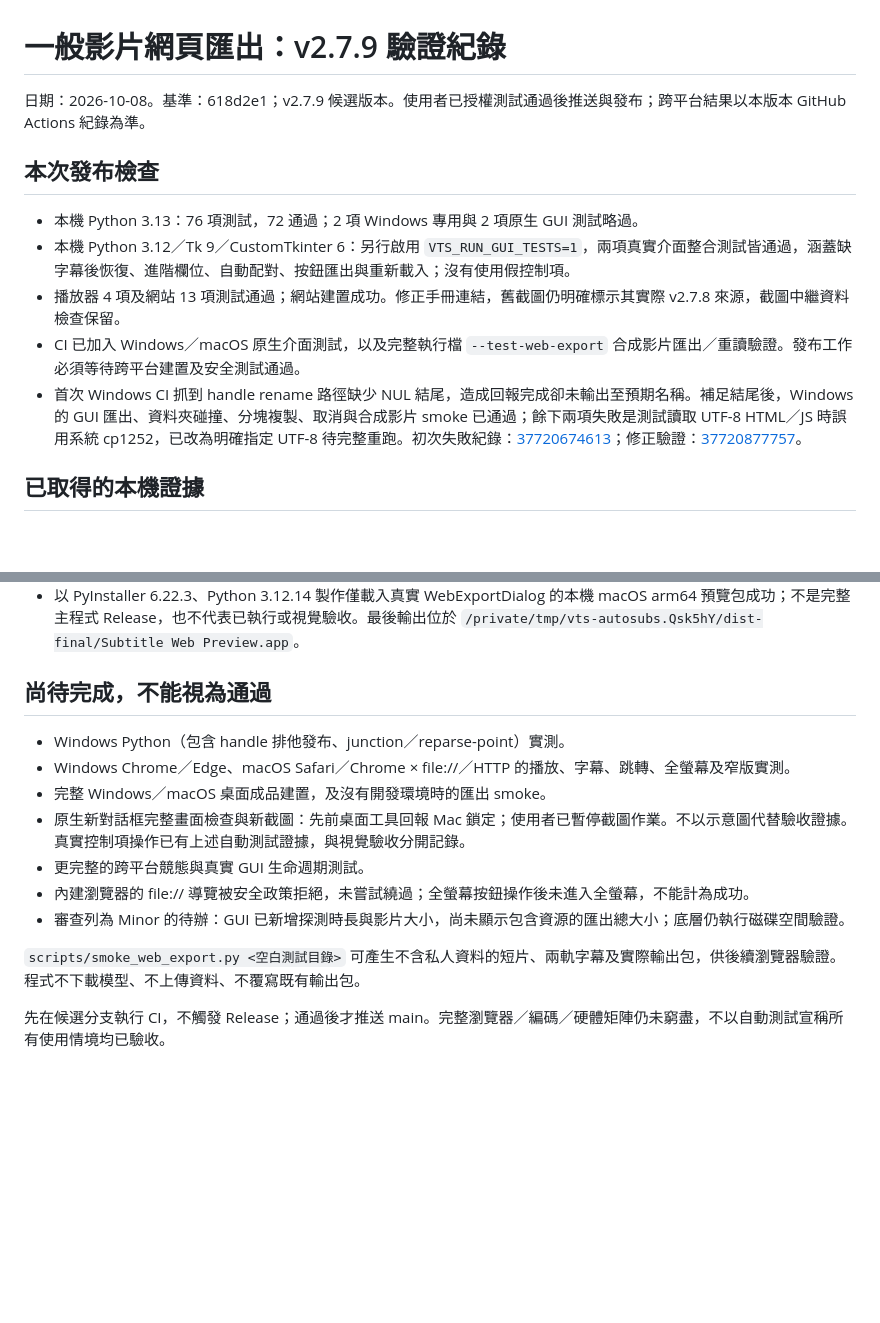
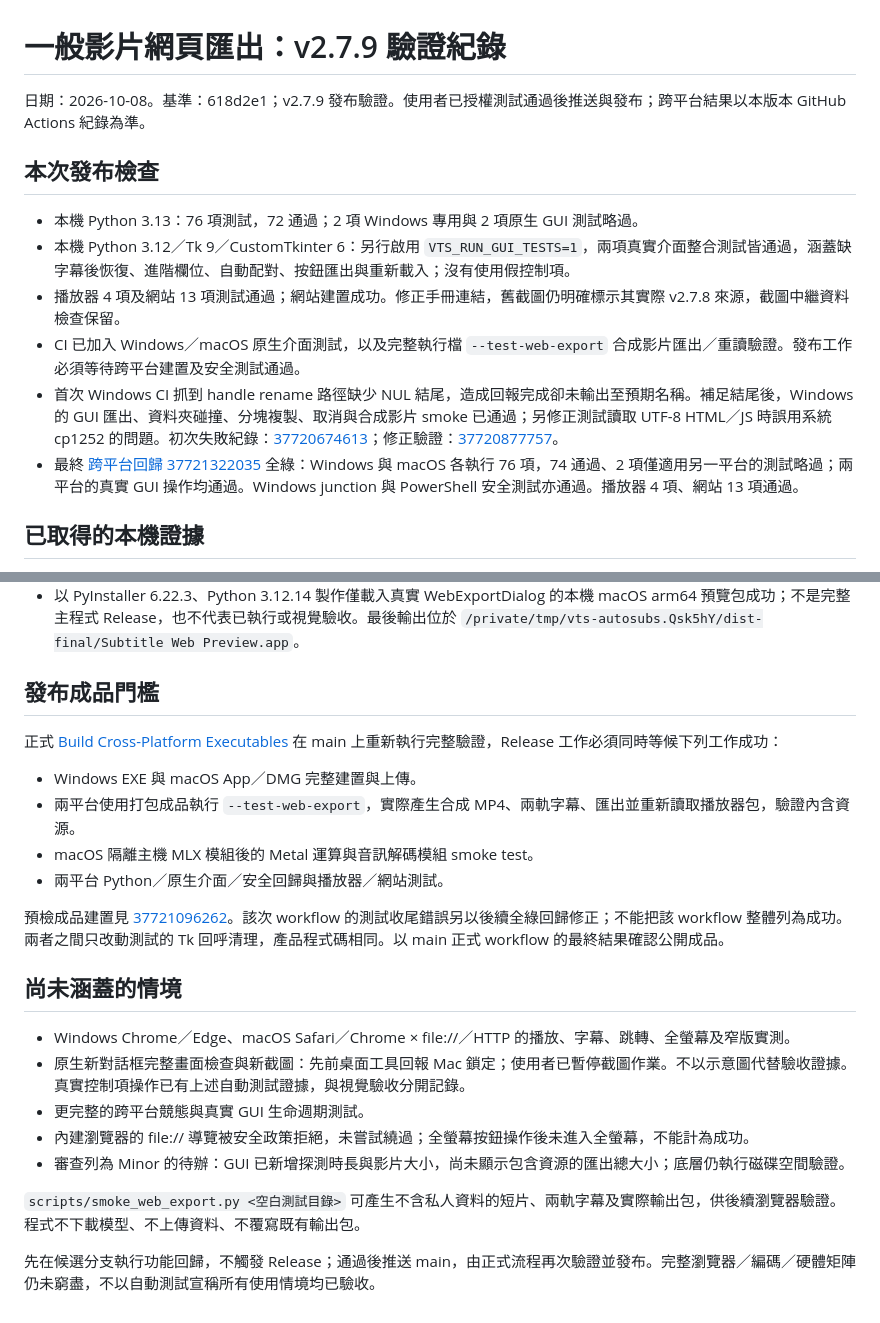
Before and after one commit to kaoshou/Video-to-Subtitle, a Markdown page: docs/testing/standalone-web-export.md, 2 parts joined by grey strips. Rendered like a GitHub page; blank space fills up the shorter version.

Commit message:
Record cross-platform verification and release gates

```diff
--- a/docs/testing/standalone-web-export.md
+++ b/docs/testing/standalone-web-export.md
@@ -1,6 +1,6 @@
 # 一般影片網頁匯出：v2.7.9 驗證紀錄
 
-日期：2026-10-08。基準：618d2e1；v2.7.9 候選版本。使用者已授權測試通過後推送與發布；跨平台結果以本版本 GitHub Actions 紀錄為準。
+日期：2026-10-08。基準：618d2e1；v2.7.9 發布驗證。使用者已授權測試通過後推送與發布；跨平台結果以本版本 GitHub Actions 紀錄為準。
 
 ## 本次發布檢查
 
@@ -8,7 +8,8 @@
 - 本機 Python 3.12／Tk 9／CustomTkinter 6：另行啟用 `VTS_RUN_GUI_TESTS=1`，兩項真實介面整合測試皆通過，涵蓋缺字幕後恢復、進階欄位、自動配對、按鈕匯出與重新載入；沒有使用假控制項。
 - 播放器 4 項及網站 13 項測試通過；網站建置成功。修正手冊連結，舊截圖仍明確標示其實際 v2.7.8 來源，截圖中繼資料檢查保留。
 - CI 已加入 Windows／macOS 原生介面測試，以及完整執行檔 `--test-web-export` 合成影片匯出／重讀驗證。發布工作必須等待跨平台建置及安全測試通過。
-- 首次 Windows CI 抓到 handle rename 路徑缺少 NUL 結尾，造成回報完成卻未輸出至預期名稱。補足結尾後，Windows 的 GUI 匯出、資料夾碰撞、分塊複製、取消與合成影片 smoke 已通過；餘下兩項失敗是測試讀取 UTF-8 HTML／JS 時誤用系統 cp1252，已改為明確指定 UTF-8 待完整重跑。初次失敗紀錄：[37720674613](https://github.com/kaoshou/Video-to-Subtitle/actions/runs/37720674613)；修正驗證：[37720877757](https://github.com/kaoshou/Video-to-Subtitle/actions/runs/37720877757)。
+- 首次 Windows CI 抓到 handle rename 路徑缺少 NUL 結尾，造成回報完成卻未輸出至預期名稱。補足結尾後，Windows 的 GUI 匯出、資料夾碰撞、分塊複製、取消與合成影片 smoke 已通過；另修正測試讀取 UTF-8 HTML／JS 時誤用系統 cp1252 的問題。初次失敗紀錄：[37720674613](https://github.com/kaoshou/Video-to-Subtitle/actions/runs/37720674613)；修正驗證：[37720877757](https://github.com/kaoshou/Video-to-Subtitle/actions/runs/37720877757)。
+- 最終 [跨平台回歸 37721322035](https://github.com/kaoshou/Video-to-Subtitle/actions/runs/37721322035) 全綠：Windows 與 macOS 各執行 76 項，74 通過、2 項僅適用另一平台的測試略過；兩平台的真實 GUI 操作均通過。Windows junction 與 PowerShell 安全測試亦通過。播放器 4 項、網站 13 項通過。
 
 ## 已取得的本機證據
 
@@ -26,11 +27,20 @@
 - 2026-10-08：新增就緒條件測試（沒有影片／字幕、探測失敗、重複或無效語言、失效預設不可建立；工作中不可重複提交），並修正手動輸入預設字幕後的按鈕狀態更新。獨立審查未發現阻擋問題；提出的輸入更新問題已以失敗→通過測試修正。
 - 以 PyInstaller 6.22.3、Python 3.12.14 製作僅載入真實 WebExportDialog 的本機 macOS arm64 預覽包成功；不是完整主程式 Release，也不代表已執行或視覺驗收。最後輸出位於 `/private/tmp/vts-autosubs.Qsk5hY/dist-final/Subtitle Web Preview.app`。
 
-## 尚待完成，不能視為通過
+## 發布成品門檻
 
-- Windows Python（包含 handle 排他發布、junction／reparse-point）實測。
+正式 [Build Cross-Platform Executables](https://github.com/kaoshou/Video-to-Subtitle/actions/workflows/python-app.yml) 在 main 上重新執行完整驗證，Release 工作必須同時等候下列工作成功：
+
+- Windows EXE 與 macOS App／DMG 完整建置與上傳。
+- 兩平台使用打包成品執行 `--test-web-export`，實際產生合成 MP4、兩軌字幕、匯出並重新讀取播放器包，驗證內含資源。
+- macOS 隔離主機 MLX 模組後的 Metal 運算與音訊解碼模組 smoke test。
+- 兩平台 Python／原生介面／安全回歸與播放器／網站測試。
+
+預檢成品建置見 [37721096262](https://github.com/kaoshou/Video-to-Subtitle/actions/runs/37721096262)。該次 workflow 的測試收尾錯誤另以後續全綠回歸修正；不能把該 workflow 整體列為成功。兩者之間只改動測試的 Tk 回呼清理，產品程式碼相同。以 main 正式 workflow 的最終結果確認公開成品。
+
+## 尚未涵蓋的情境
+
 - Windows Chrome／Edge、macOS Safari／Chrome × file://／HTTP 的播放、字幕、跳轉、全螢幕及窄版實測。
-- 完整 Windows／macOS 桌面成品建置，及沒有開發環境時的匯出 smoke。
 - 原生新對話框完整畫面檢查與新截圖：先前桌面工具回報 Mac 鎖定；使用者已暫停截圖作業。不以示意圖代替驗收證據。真實控制項操作已有上述自動測試證據，與視覺驗收分開記錄。
 - 更完整的跨平台競態與真實 GUI 生命週期測試。
 - 內建瀏覽器的 file:// 導覽被安全政策拒絕，未嘗試繞過；全螢幕按鈕操作後未進入全螢幕，不能計為成功。
@@ -38,4 +48,4 @@
 
 `scripts/smoke_web_export.py <空白測試目錄>` 可產生不含私人資料的短片、兩軌字幕及實際輸出包，供後續瀏覽器驗證。程式不下載模型、不上傳資料、不覆寫既有輸出包。
 
-先在候選分支執行 CI，不觸發 Release；通過後才推送 main。完整瀏覽器／編碼／硬體矩陣仍未窮盡，不以自動測試宣稱所有使用情境均已驗收。
+先在候選分支執行功能回歸，不觸發 Release；通過後推送 main，由正式流程再次驗證並發布。完整瀏覽器／編碼／硬體矩陣仍未窮盡，不以自動測試宣稱所有使用情境均已驗收。
```
